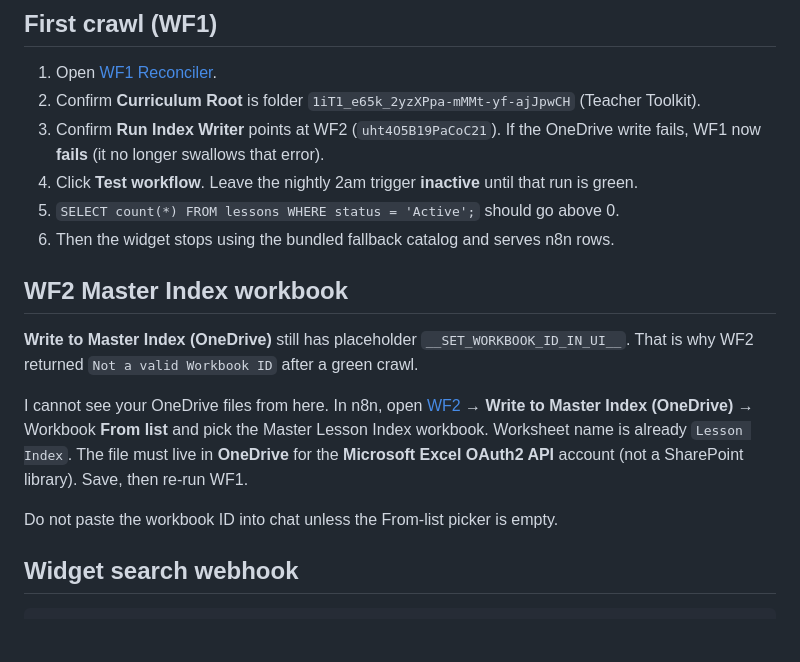
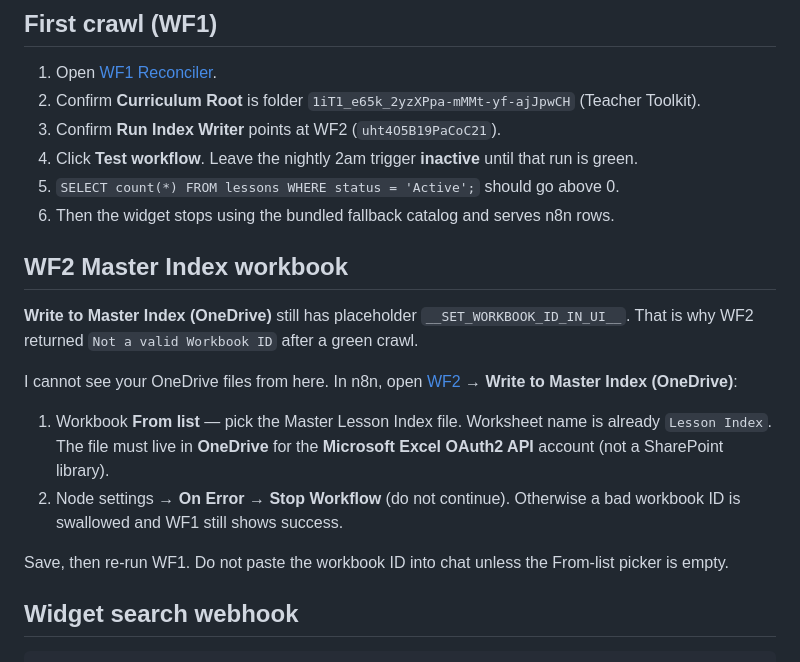
Before and after one commit to evergladesfoundation/EF-Lesson-Finder, a Markdown page: n8n/README.md, the part around the change. Drawn GitHub-style; blank space fills up the shorter version.

Commit message:
Document OneDrive workbook picker and fail-on-error for WF2
The Excel node still continues on error in n8n; pick the workbook From list
and set On Error to Stop Workflow so a bad ID cannot hide behind WF1 success.

Co-authored-by: evergladesfoundation <evergladesfoundation@users.noreply.github.com>

```diff
--- a/n8n/README.md
+++ b/n8n/README.md
@@ -103,7 +103,7 @@ Re-run the SQL in the Supabase editor only if standing up a new project.
 
 1. Open [WF1 Reconciler](https://evergladesfoundation.app.n8n.cloud/workflow/FDM2q7QnvtRCmgu4).
 2. Confirm **Curriculum Root** is folder `1iT1_e65k_2yzXPpa-mMMt-yf-ajJpwCH` (Teacher Toolkit).
-3. Confirm **Run Index Writer** points at WF2 (`uht4O5B19PaCoC21`). If the OneDrive write fails, WF1 now **fails** (it no longer swallows that error).
+3. Confirm **Run Index Writer** points at WF2 (`uht4O5B19PaCoC21`).
 4. Click **Test workflow**. Leave the nightly 2am trigger **inactive** until that run is green.
 5. `SELECT count(*) FROM lessons WHERE status = 'Active';` should go above 0.
 6. Then the widget stops using the bundled fallback catalog and serves n8n rows.
@@ -112,9 +112,12 @@ Re-run the SQL in the Supabase editor only if standing up a new project.
 
 **Write to Master Index (OneDrive)** still has placeholder `__SET_WORKBOOK_ID_IN_UI__`. That is why WF2 returned `Not a valid Workbook ID` after a green crawl.
 
-I cannot see your OneDrive files from here. In n8n, open [WF2](https://evergladesfoundation.app.n8n.cloud/workflow/uht4O5B19PaCoC21) → **Write to Master Index (OneDrive)** → Workbook **From list** and pick the Master Lesson Index workbook. Worksheet name is already `Lesson Index`. The file must live in **OneDrive** for the **Microsoft Excel OAuth2 API** account (not a SharePoint library). Save, then re-run WF1.
+I cannot see your OneDrive files from here. In n8n, open [WF2](https://evergladesfoundation.app.n8n.cloud/workflow/uht4O5B19PaCoC21) → **Write to Master Index (OneDrive)**:
 
-Do not paste the workbook ID into chat unless the From-list picker is empty.
+1. Workbook **From list** — pick the Master Lesson Index file. Worksheet name is already `Lesson Index`. The file must live in **OneDrive** for the **Microsoft Excel OAuth2 API** account (not a SharePoint library).
+2. Node settings → **On Error** → **Stop Workflow** (do not continue). Otherwise a bad workbook ID is swallowed and WF1 still shows success.
+
+Save, then re-run WF1. Do not paste the workbook ID into chat unless the From-list picker is empty.
 
 ## Widget search webhook
 
```
